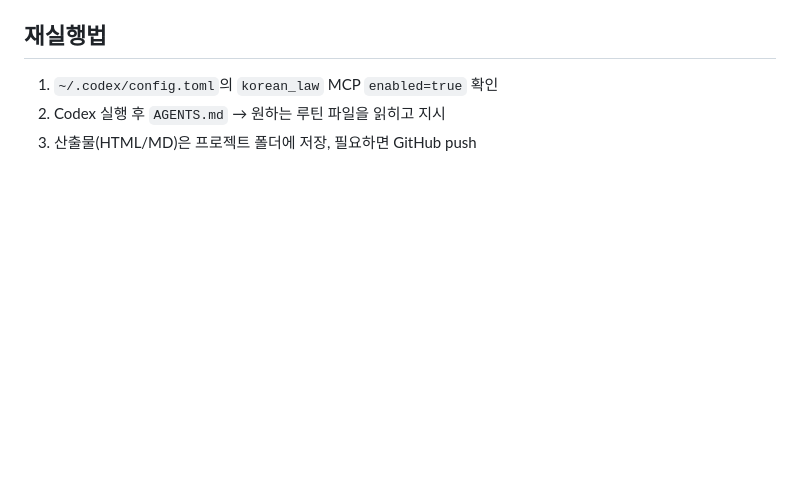
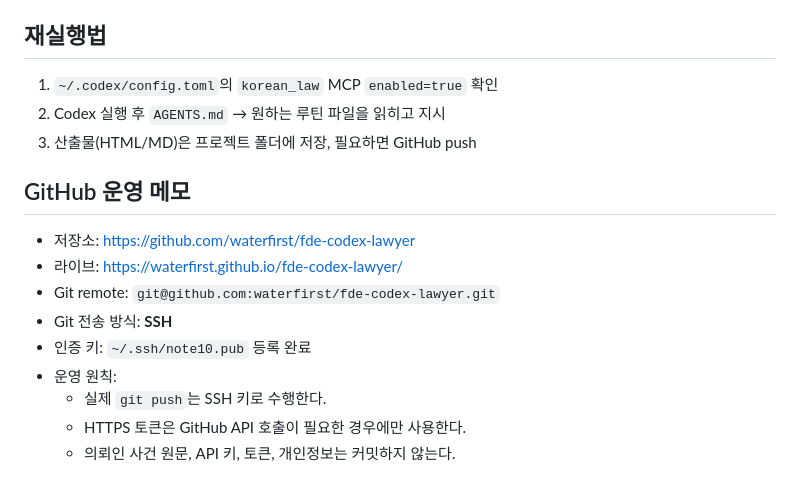
Before and after one commit to waterfirst/fde-codex-lawyer, a Markdown page: README.md, the part around the change. GitHub-like rendering; blank space fills up the shorter version.

Commit message:
docs: record SSH GitHub Pages operation notes

```diff
--- a/README.md
+++ b/README.md
@@ -114,3 +114,15 @@ AI 출력은 **초안**이지 법률 자문이 아니다. 모든 결론은 인
 1. `~/.codex/config.toml`의 `korean_law` MCP `enabled=true` 확인
 2. Codex 실행 후 `AGENTS.md` → 원하는 루틴 파일을 읽히고 지시
 3. 산출물(HTML/MD)은 프로젝트 폴더에 저장, 필요하면 GitHub push
+
+## GitHub 운영 메모
+
+- 저장소: <https://github.com/waterfirst/fde-codex-lawyer>
+- 라이브: <https://waterfirst.github.io/fde-codex-lawyer/>
+- Git remote: `git@github.com:waterfirst/fde-codex-lawyer.git`
+- Git 전송 방식: **SSH**
+- 인증 키: `~/.ssh/note10.pub` 등록 완료
+- 운영 원칙:
+  - 실제 `git push`는 SSH 키로 수행한다.
+  - HTTPS 토큰은 GitHub API 호출이 필요한 경우에만 사용한다.
+  - 의뢰인 사건 원문, API 키, 토큰, 개인정보는 커밋하지 않는다.
```
